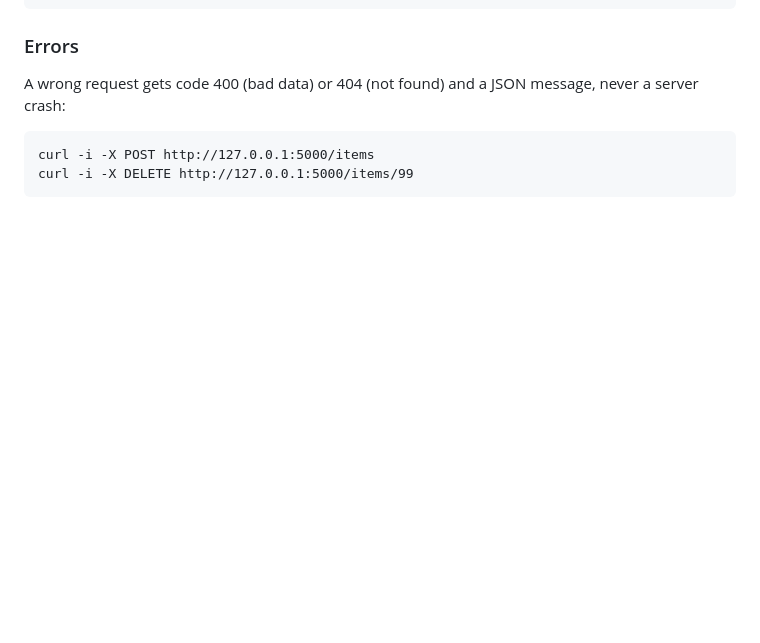
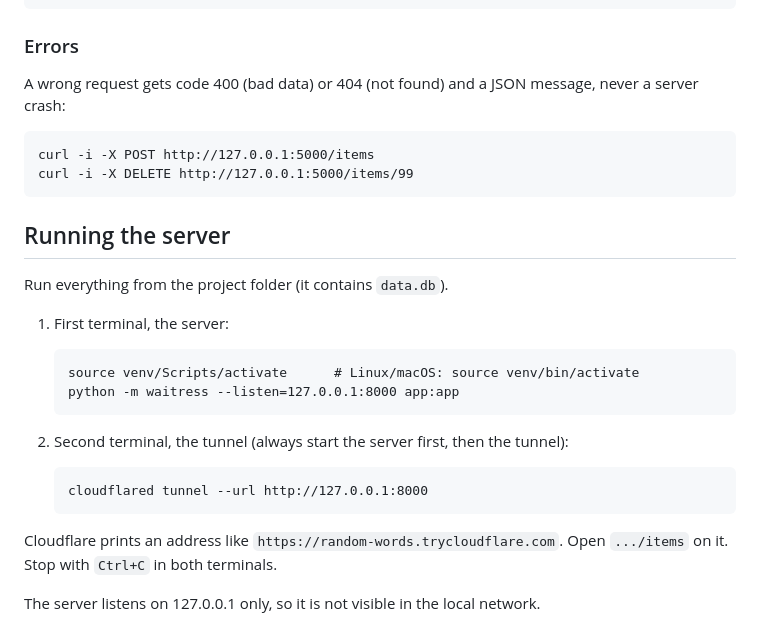
Before and after one commit to sergeyliznichenko-gif/expense-tracker, a Markdown page: README.md, the part around the change. Rendered like a GitHub page; blank space fills up the shorter version.

Commit message:
Add server start instructions to README

```diff
--- a/README.md
+++ b/README.md
@@ -112,3 +112,21 @@ A wrong request gets code 400 (bad data) or 404 (not found) and a JSON message,
 
     curl -i -X POST http://127.0.0.1:5000/items
     curl -i -X DELETE http://127.0.0.1:5000/items/99
+
+## Running the server
+
+Run everything from the project folder (it contains `data.db`).
+
+1. First terminal, the server:
+
+       source venv/Scripts/activate      # Linux/macOS: source venv/bin/activate
+       python -m waitress --listen=127.0.0.1:8000 app:app
+
+2. Second terminal, the tunnel (always start the server first, then the tunnel):
+
+       cloudflared tunnel --url http://127.0.0.1:8000
+
+Cloudflare prints an address like `https://random-words.trycloudflare.com`.
+Open `.../items` on it. Stop with `Ctrl+C` in both terminals.
+
+The server listens on 127.0.0.1 only, so it is not visible in the local network.
```
